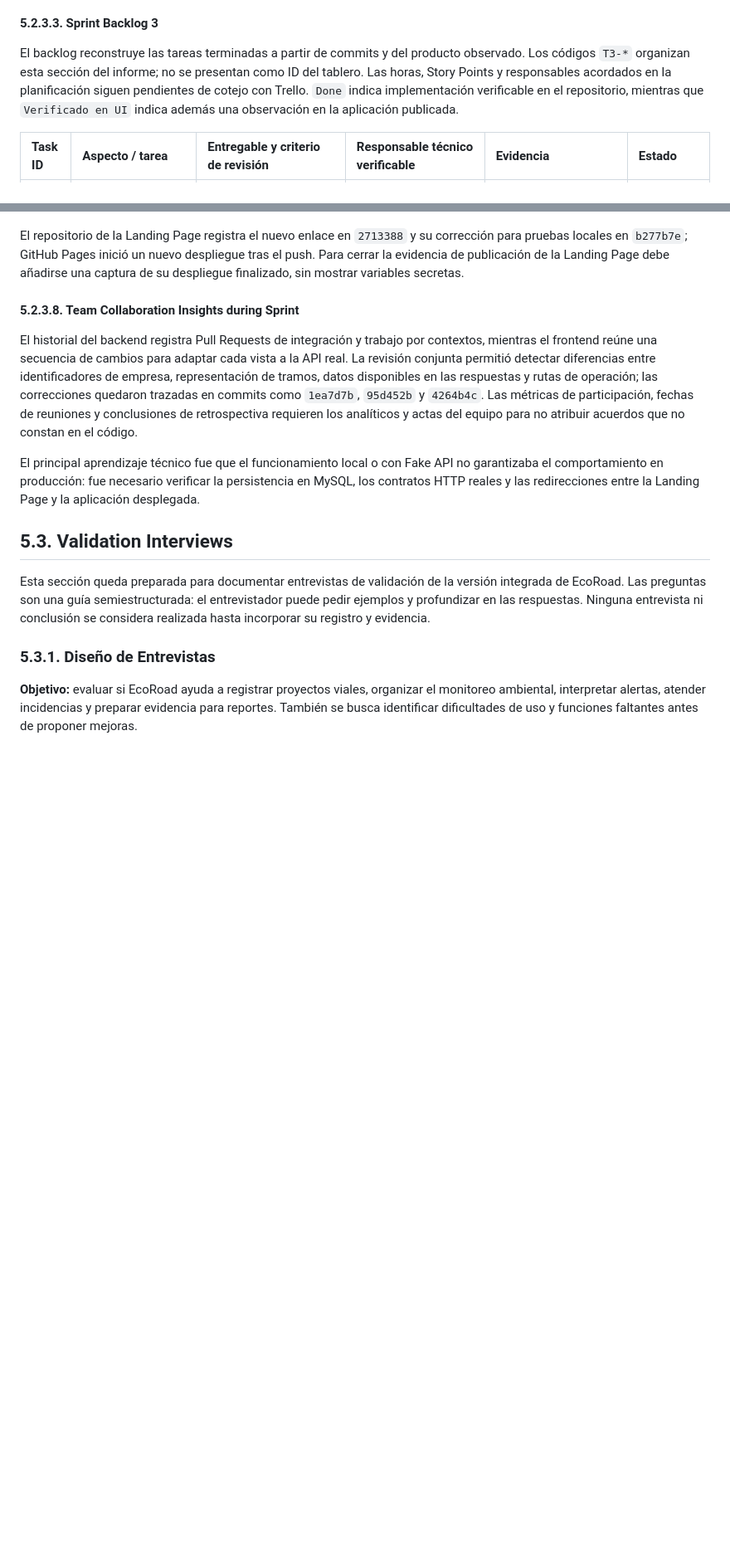
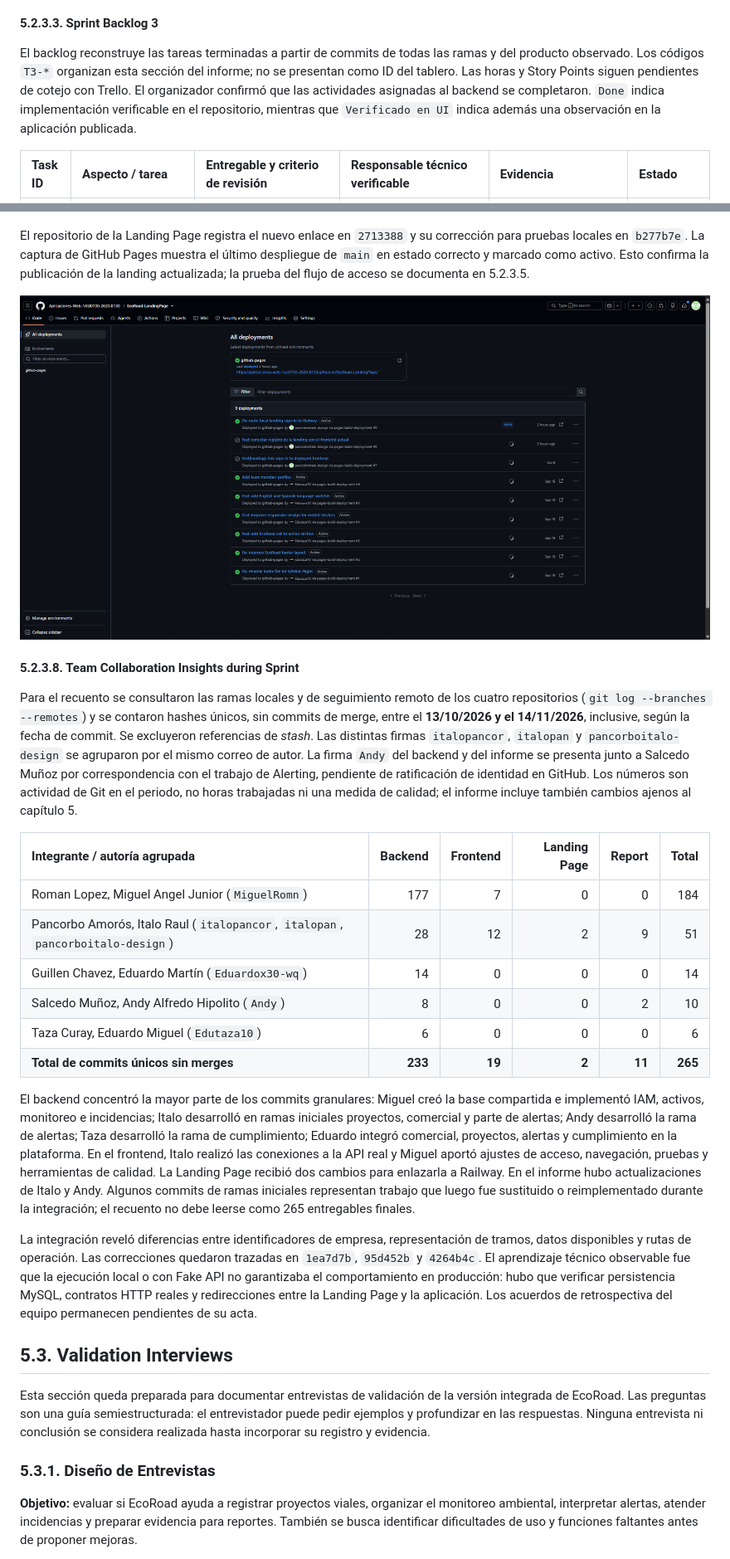
Before and after one commit to Aplicaciones-Web-1ASI0730-2620-8130/Grupo1---Report, a Markdown page: docs/cap5-product-implementation-validation-and-deployment.md, 2 parts joined by grey strips. Shown at 83% size. Rendered like a GitHub page; pictures changed too: assets/images/chapter5/Sprint3-Landing-Deployment.png (added); blank space fills up the shorter version.

Commit message:
docs(report): complete sprint 3 planning and cross-branch insights

```diff
--- a/docs/cap5-product-implementation-validation-and-deployment.md
+++ b/docs/cap5-product-implementation-validation-and-deployment.md
@@ -576,7 +579,7 @@ Los commits `f996f76`, `abf4721`, `c0a7e0d`, `8566fb7`, `10b2615`, `649bdeb`, `e
 #### 5.2.3.3. Sprint Backlog 3
 <a id="5-2-3-3-sprint-backlog-3"></a>
 
-El backlog reconstruye las tareas terminadas a partir de commits y del producto observado. Los códigos `T3-*` organizan esta sección del informe; no se presentan como ID del tablero. Las horas, Story Points y responsables acordados en la planificación siguen pendientes de cotejo con Trello. `Done` indica implementación verificable en el repositorio, mientras que `Verificado en UI` indica además una observación en la aplicación publicada.
+El backlog reconstruye las tareas terminadas a partir de commits de todas las ramas y del producto observado. Los códigos `T3-*` organizan esta sección del informe; no se presentan como ID del tablero. Las horas y Story Points siguen pendientes de cotejo con Trello. El organizador confirmó que las actividades asignadas al backend se completaron. `Done` indica implementación verificable en el repositorio, mientras que `Verificado en UI` indica además una observación en la aplicación publicada.
 
 | Task ID | Aspecto / tarea | Entregable y criterio de revisión | Responsable técnico verificable | Evidencia | Estado |
 |:---|:---|:---|:---|:---|:---|
@@ -653,14 +660,27 @@ La vista general de Railway muestra los servicios FrontEnd, BackEnd y MySQL en e
 
 ![Sprint 3: variable de conexión MySQL configurada en el backend, con valor oculto](/assets/images/chapter5/Sprint3-Backend-Database-Variable.png)
 
-El repositorio de la Landing Page registra el nuevo enlace en `2713388` y su corrección para pruebas locales en `b277b7e`; GitHub Pages inició un nuevo despliegue tras el push. Para cerrar la evidencia de publicación de la Landing Page debe añadirse una captura de su despliegue finalizado, sin mostrar variables secretas.
+El repositorio de la Landing Page registra el nuevo enlace en `2713388` y su corrección para pruebas locales en `b277b7e`. La captura de GitHub Pages muestra el último despliegue de `main` en estado correcto y marcado como activo. Esto confirma la publicación de la landing actualizada; la prueba del flujo de acceso se documenta en 5.2.3.5.
+
+![Sprint 3: despliegue finalizado y activo de la Landing Page en GitHub Pages](/assets/images/chapter5/Sprint3-Landing-Deployment.png)
 
 #### 5.2.3.8. Team Collaboration Insights during Sprint
 <a id="5-2-3-8-team-collaboration-insights-during-sprint"></a>
 
-El historial del backend registra Pull Requests de integración y trabajo por contextos, mientras el frontend reúne una secuencia de cambios para adaptar cada vista a la API real. La revisión conjunta permitió detectar diferencias entre identificadores de empresa, representación de tramos, datos disponibles en las respuestas y rutas de operación; las correcciones quedaron trazadas en commits como `1ea7d7b`, `95d452b` y `4264b4c`. Las métricas de participación, fechas de reuniones y conclusiones de retrospectiva requieren los analíticos y actas del equipo para no atribuir acuerdos que no constan en el código.
+Para el recuento se consultaron las ramas locales y de seguimiento remoto de los cuatro repositorios (`git log --branches --remotes`) y se contaron hashes únicos, sin commits de merge, entre el **13/10/2026 y el 14/11/2026**, inclusive, según la fecha de commit. Se excluyeron referencias de *stash*. Las distintas firmas `italopancor`, `italopan` y `pancorboitalo-design` se agruparon por el mismo correo de autor. La firma `Andy` del backend y del informe se presenta junto a Salcedo Muñoz por correspondencia con el trabajo de Alerting, pendiente de ratificación de identidad en GitHub. Los números son actividad de Git en el periodo, no horas trabajadas ni una medida de calidad; el informe incluye también cambios ajenos al capítulo 5.
 
-El principal aprendizaje técnico fue que el funcionamiento local o con Fake API no garantizaba el comportamiento en producción: fue necesario verificar la persistencia en MySQL, los contratos HTTP reales y las redirecciones entre la Landing Page y la aplicación desplegada.
+| Integrante / autoría agrupada | Backend | Frontend | Landing Page | Report | Total |
+|:---|---:|---:|---:|---:|---:|
+| Roman Lopez, Miguel Angel Junior (`MiguelRomn`) | 177 | 7 | 0 | 0 | 184 |
+| Pancorbo Amorós, Italo Raul (`italopancor`, `italopan`, `pancorboitalo-design`) | 28 | 12 | 2 | 9 | 51 |
+| Guillen Chavez, Eduardo Martín (`Eduardox30-wq`) | 14 | 0 | 0 | 0 | 14 |
+| Salcedo Muñoz, Andy Alfredo Hipolito (`Andy`) | 8 | 0 | 0 | 2 | 10 |
+| Taza Curay, Eduardo Miguel (`Edutaza10`) | 6 | 0 | 0 | 0 | 6 |
+| **Total de commits únicos sin merges** | **233** | **19** | **2** | **11** | **265** |
+
+El backend concentró la mayor parte de los commits granulares: Miguel creó la base compartida e implementó IAM, activos, monitoreo e incidencias; Italo desarrolló en ramas iniciales proyectos, comercial y parte de alertas; Andy desarrolló la rama de alertas; Taza desarrolló la rama de cumplimiento; Eduardo integró comercial, proyectos, alertas y cumplimiento en la plataforma. En el frontend, Italo realizó las conexiones a la API real y Miguel aportó ajustes de acceso, navegación, pruebas y herramientas de calidad. La Landing Page recibió dos cambios para enlazarla a Railway. En el informe hubo actualizaciones de Italo y Andy. Algunos commits de ramas iniciales representan trabajo que luego fue sustituido o reimplementado durante la integración; el recuento no debe leerse como 265 entregables finales.
+
+La integración reveló diferencias entre identificadores de empresa, representación de tramos, datos disponibles y rutas de operación. Las correcciones quedaron trazadas en `1ea7d7b`, `95d452b` y `4264b4c`. El aprendizaje técnico observable fue que la ejecución local o con Fake API no garantizaba el comportamiento en producción: hubo que verificar persistencia MySQL, contratos HTTP reales y redirecciones entre la Landing Page y la aplicación. Los acuerdos de retrospectiva del equipo permanecen pendientes de su acta.
 
 ## 5.3. Validation Interviews
 <a id="5-3-validation-interviews"></a>
```
Also changed, not shown: other parts of docs/cap5-product-implementation-validation-and-deployment.md (+23 -20 lines).
